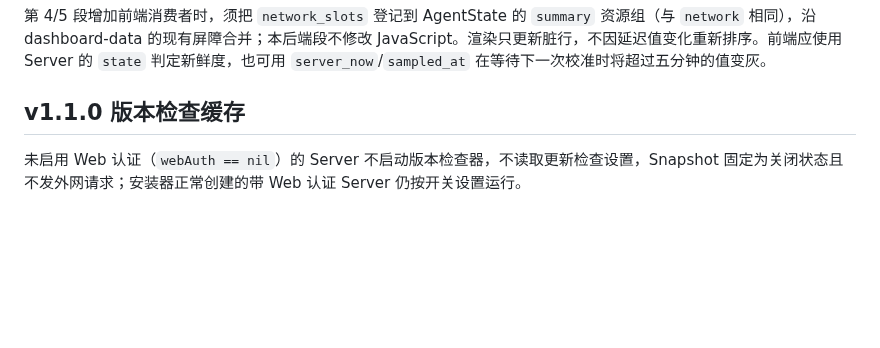
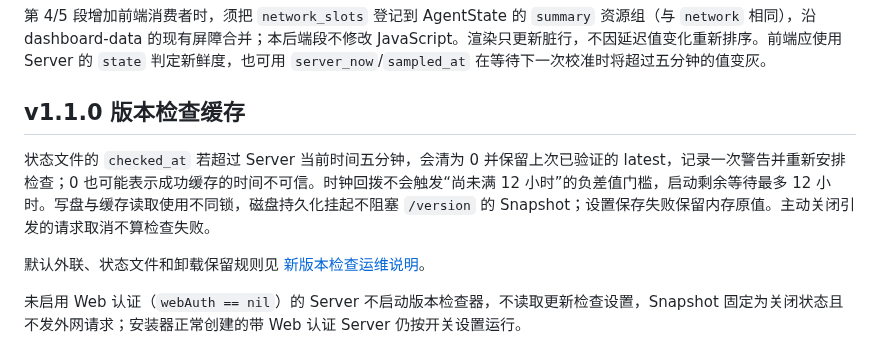
Before and after one commit to 404-git-404/404-probe, a Markdown page: docs/dashboard-update-contract.md, the part around the change. Drawn GitHub-style; blank space fills up the shorter version.

Commit message:
docs(updatecheck): disclose outbound checks and retained uninstall state

```diff
--- a/docs/dashboard-update-contract.md
+++ b/docs/dashboard-update-contract.md
@@ -13,6 +13,10 @@
 第 4/5 段增加前端消费者时，须把 `network_slots` 登记到 AgentState 的 `summary` 资源组（与 `network` 相同），沿 dashboard-data 的现有屏障合并；本后端段不修改 JavaScript。渲染只更新脏行，不因延迟值变化重新排序。前端应使用 Server 的 `state` 判定新鲜度，也可用 `server_now`/`sampled_at` 在等待下一次校准时将超过五分钟的值变灰。
 
 ## v1.1.0 版本检查缓存
+
+状态文件的 `checked_at` 若超过 Server 当前时间五分钟，会清为 0 并保留上次已验证的 latest，记录一次警告并重新安排检查；0 也可能表示成功缓存的时间不可信。时钟回拨不会触发“尚未满 12 小时”的负差值门槛，启动剩余等待最多 12 小时。写盘与缓存读取使用不同锁，磁盘持久化挂起不阻塞 `/version` 的 Snapshot；设置保存失败保留内存原值。主动关闭引发的请求取消不算检查失败。
+
+默认外联、状态文件和卸载保留规则见 [新版本检查运维说明](update-check-operations.md)。
 
 未启用 Web 认证（`webAuth == nil`）的 Server 不启动版本检查器，不读取更新检查设置，Snapshot 固定为关闭状态且不发外网请求；安装器正常创建的带 Web 认证 Server 仍按开关设置运行。
 
```
Also changed, not shown: docs/update-check-operations.md (added, +11 -0 lines).
